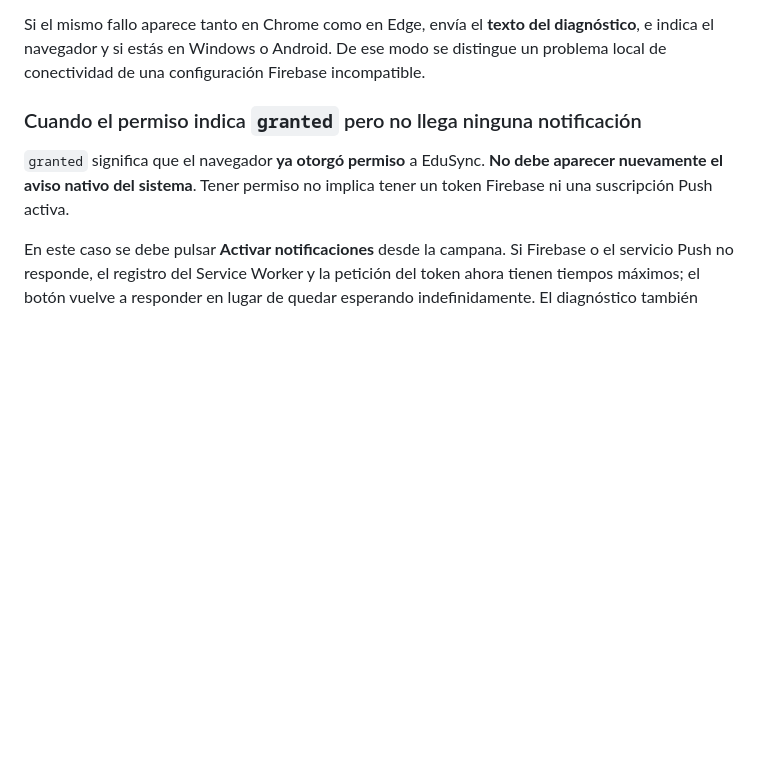
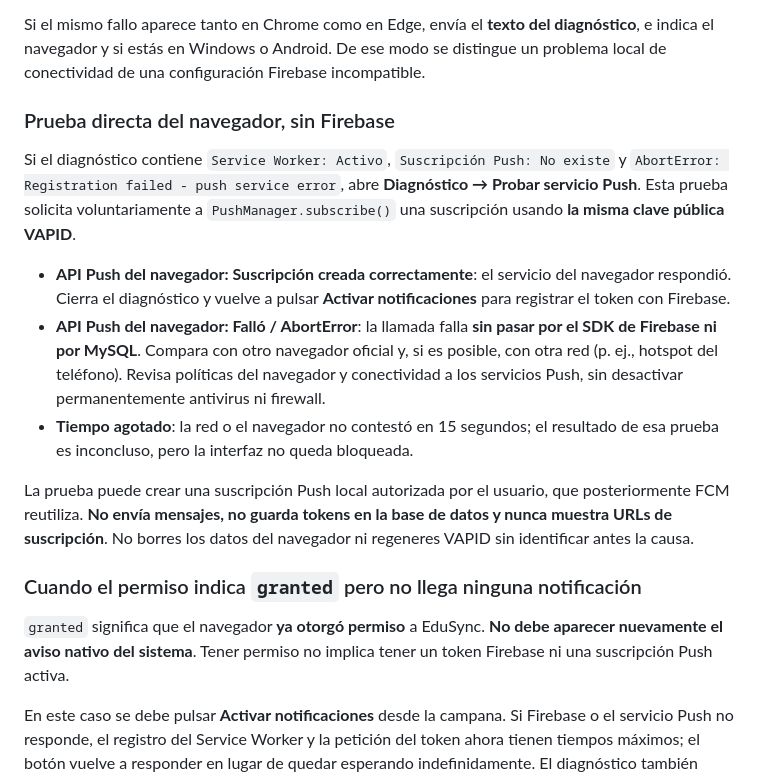
Before and after one commit to aldair19081010/EDUSYNC, a Markdown page: docs/web_push_fcm_v1.md, the part around the change. Drawn GitHub-style; blank space fills up the shorter version.

Commit message:
Documentar prueba directa del navegador para aislar AbortError de Firebase Web Push

```diff
--- a/docs/web_push_fcm_v1.md
+++ b/docs/web_push_fcm_v1.md
@@ -117,6 +117,16 @@ Comprobación sugerida, sin borrar datos:
 
 Si el mismo fallo aparece tanto en Chrome como en Edge, envía el **texto del diagnóstico**, e indica el navegador y si estás en Windows o Android. De ese modo se distingue un problema local de conectividad de una configuración Firebase incompatible.
 
+### Prueba directa del navegador, sin Firebase
+
+Si el diagnóstico contiene `Service Worker: Activo`, `Suscripción Push: No existe` y `AbortError: Registration failed - push service error`, abre **Diagnóstico → Probar servicio Push**. Esta prueba solicita voluntariamente a `PushManager.subscribe()` una suscripción usando **la misma clave pública VAPID**.
+
+- **API Push del navegador: Suscripción creada correctamente**: el servicio del navegador respondió. Cierra el diagnóstico y vuelve a pulsar **Activar notificaciones** para registrar el token con Firebase.
+- **API Push del navegador: Falló / AbortError**: la llamada falla **sin pasar por el SDK de Firebase ni por MySQL**. Compara con otro navegador oficial y, si es posible, con otra red (p. ej., hotspot del teléfono). Revisa políticas del navegador y conectividad a los servicios Push, sin desactivar permanentemente antivirus ni firewall.
+- **Tiempo agotado**: la red o el navegador no contestó en 15 segundos; el resultado de esa prueba es inconcluso, pero la interfaz no queda bloqueada.
+
+La prueba puede crear una suscripción Push local autorizada por el usuario, que posteriormente FCM reutiliza. **No envía mensajes, no guarda tokens en la base de datos y nunca muestra URLs de suscripción**. No borres los datos del navegador ni regeneres VAPID sin identificar antes la causa.
+
 ### Cuando el permiso indica `granted` pero no llega ninguna notificación
 
 `granted` significa que el navegador **ya otorgó permiso** a EduSync. **No debe aparecer nuevamente el aviso nativo del sistema**. Tener permiso no implica tener un token Firebase ni una suscripción Push activa.
```
